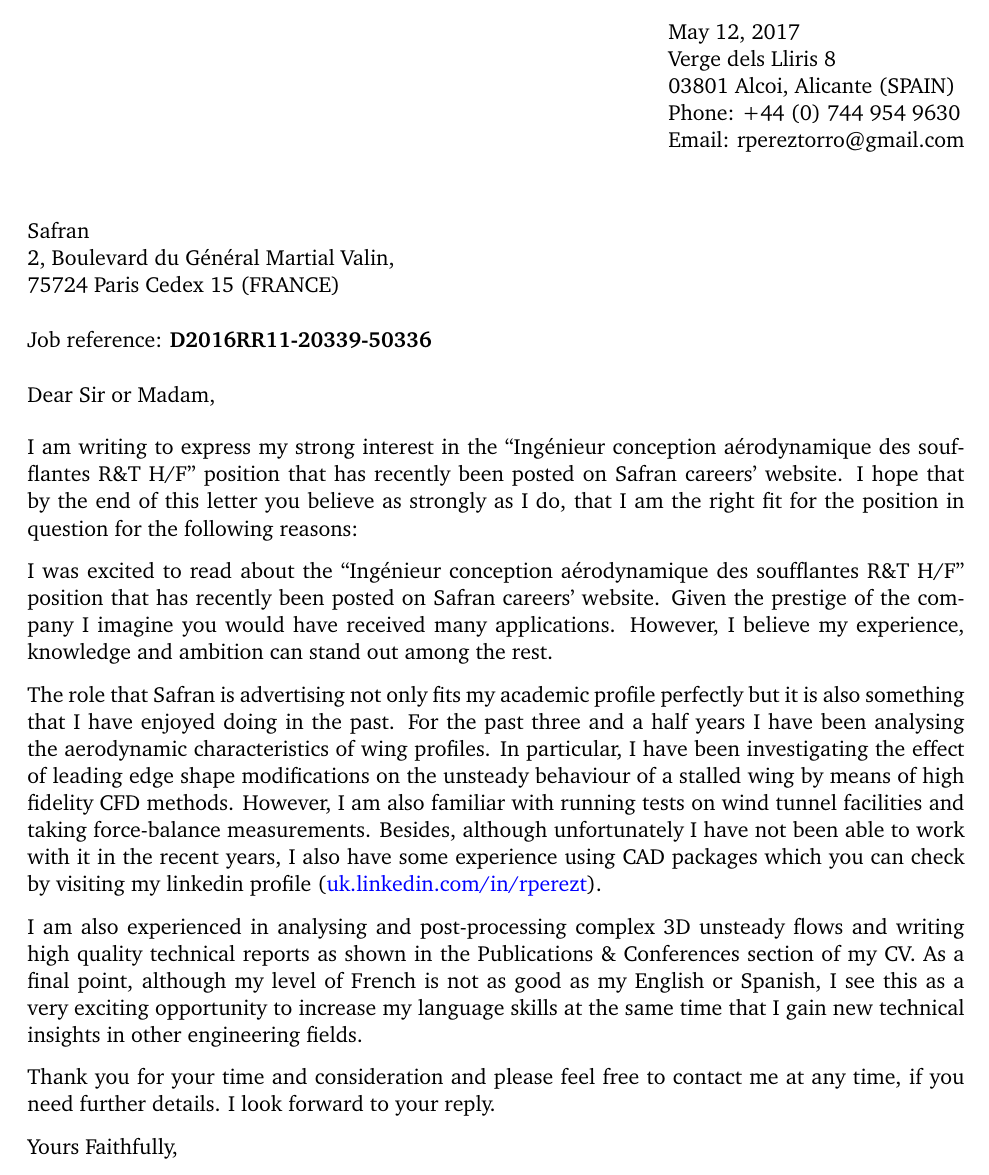
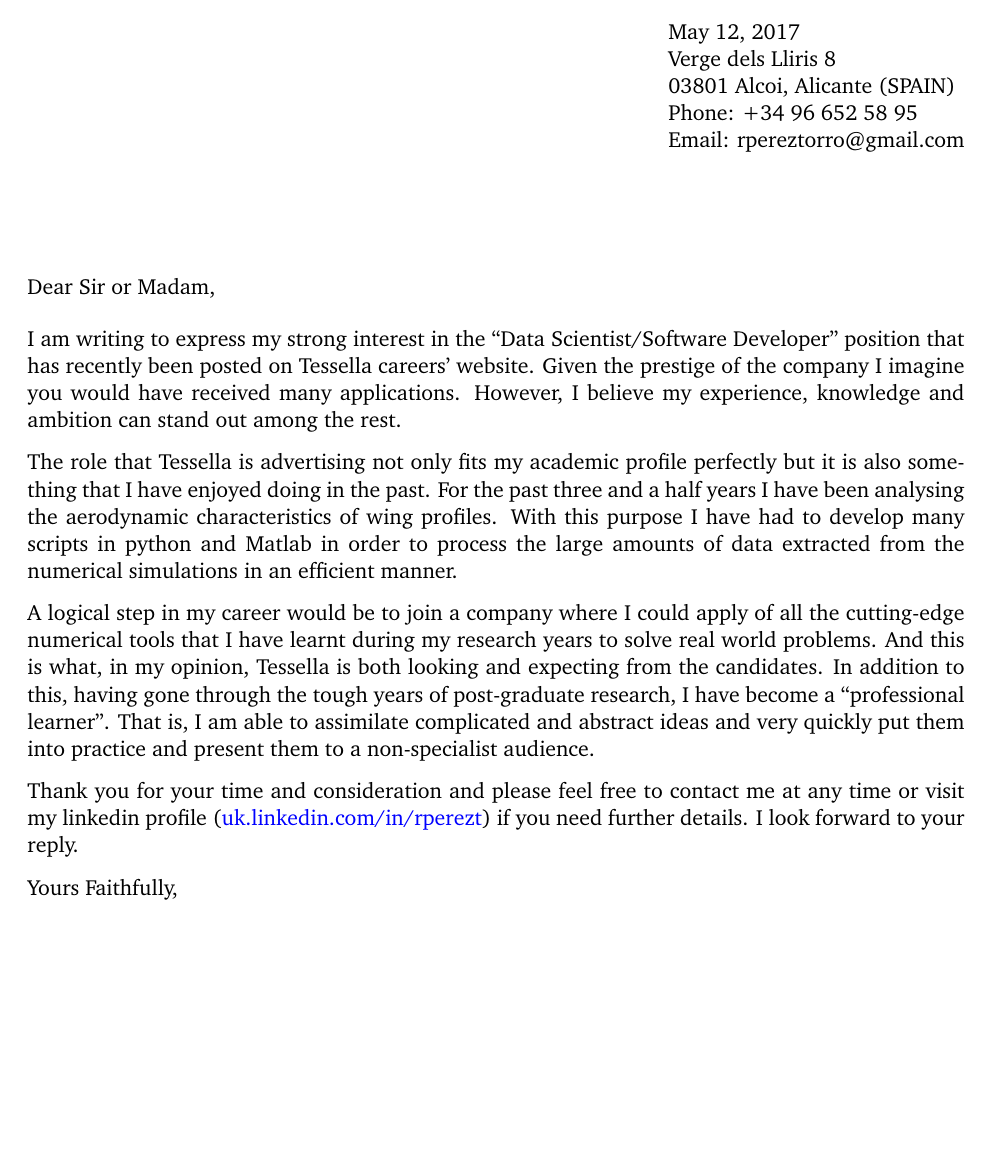
Before and after one commit to rpt1g12/cv, a LaTeX document (RPerezTorro_CoverLetter.tex): part of page 1 of 2 before the commit and part of the page after it, cut so that both start at the same text, the shorter picture padded with empty space. Compiled offline with pdfLaTeX.

Commit message:
IT/DataScience cover letter

```diff
--- a/RPerezTorro_CoverLetter.tex
+++ b/RPerezTorro_CoverLetter.tex
@@ -41,7 +41,7 @@
 03801 Alcoi, Alicante (SPAIN)
 }
 
-\phonefrom{+44 (0) 744 954 9630} % Phone number
+\phonefrom{+34  96 652 58 95} % Phone number
 \emailfrom{rpereztorro@gmail.com} % Email address
 
 %----------------------------------------------------------------------------------------
@@ -51,9 +51,9 @@
 \greetto{Dear Sir or Madam,} % Greeting text
 
 
-\newcommand{\job}{Ing\'enieur conception a\'erodynamique des soufflantes R\&T H/F}
-\newcommand{\jobref}{D2016RR11-20339-50336}
-\newcommand{\company}{Safran }
+\newcommand{\job}{Data Scientist/Software Developer}
+\newcommand{\jobref}{}
+\newcommand{\company}{Tessella }
 \newcommand{\jobweb}{\company careers' website}
 
 \newcommand{\opng}[1]{
@@ -75,13 +75,13 @@
 
 %\nameto{} % Addressee of the letter above the to address
 
-\addrto{
-Safran\\
-2, Boulevard du G\'en\'eral Martial Valin,\\
-75724 Paris Cedex 15 (FRANCE)\\
-\\
-Job reference: \textbf{\jobref}
-}
+%\addrto{
+%Safran\\
+%2, Boulevard du G\'en\'eral Martial Valin,\\
+%75724 Paris Cedex 15 (FRANCE)\\
+%\\
+%Job reference: \textbf{\jobref}
+%}
 
 %----------------------------------------------------------------------------------------
 
@@ -93,17 +93,13 @@
 %----------------------------------------------------------------------------------------
 
 
-\opng{2} ``\job'' position that has recently been posted on
-\jobweb.\clng{1}
+\opng{2} ``\job'' position that has recently been posted on \jobweb .\clng{2}
 
-\opng{1} ``\job'' position that has recently been posted on \jobweb .\clng{2}
+The role that \company is advertising not only fits my academic profile perfectly but it is also something that I have enjoyed doing in the past. For the past three and a half years I have been analysing the aerodynamic characteristics of wing profiles. With this purpose I have had to develop many scripts in python and Matlab in order to process the large amounts of data extracted from the numerical simulations in an efficient manner.
 
-The role that \company is advertising not only fits my academic profile perfectly but it is also something that I have enjoyed doing in the past. For the past three and a half years I have been analysing the aerodynamic characteristics of wing profiles. In particular, I have been investigating the effect of leading edge shape modifications on the unsteady behaviour of a stalled wing by means of high fidelity CFD methods. However, I am also familiar with running tests on wind tunnel facilities and taking force-balance measurements. Besides, although unfortunately I have not been able to work with it in the recent years, I also have some experience using CAD packages which you can check by visiting my linkedin profile (\href{https://uk.linkedin.com/in/rperezt}{uk.linkedin.com/in/rperezt}).
+A logical step in my career would be to join a company where I could apply of all the cutting-edge numerical tools that I have learnt during my research years to solve real world problems. And this is what, in my opinion, \company is both looking and expecting from the candidates. In addition to this, having gone through the tough years of post-graduate research, I have become a ``professional learner''. That is, I am able to assimilate complicated and abstract ideas and very quickly put them into practice and present them to a non-specialist audience.
 
-I am also experienced in analysing and post-processing complex 3D unsteady flows and writing high quality technical reports as shown in the Publications \& Conferences section of my CV. As a final point, although my level of French is not as good as my English or Spanish, I see this as a very exciting opportunity to increase my language skills at the same time that I gain new technical insights in other engineering fields.
-
-Thank you for your time and consideration and please feel free to contact me at any time,
-if you need further details. I look forward to your reply.
+Thank you for your time and consideration and please feel free to contact me at any time or visit my linkedin profile (\href{https://uk.linkedin.com/in/rperezt}{uk.linkedin.com/in/rperezt}) if you need further details. I look forward to your reply.
 
 Yours Faithfully, \newline % Closing text
 \includegraphics[scale=0.7]{sgtrBlue} \newline
```
Also changed, not shown: plainCoverText.txt (deleted, +0 -1 lines), README.md (deleted), makefile.
